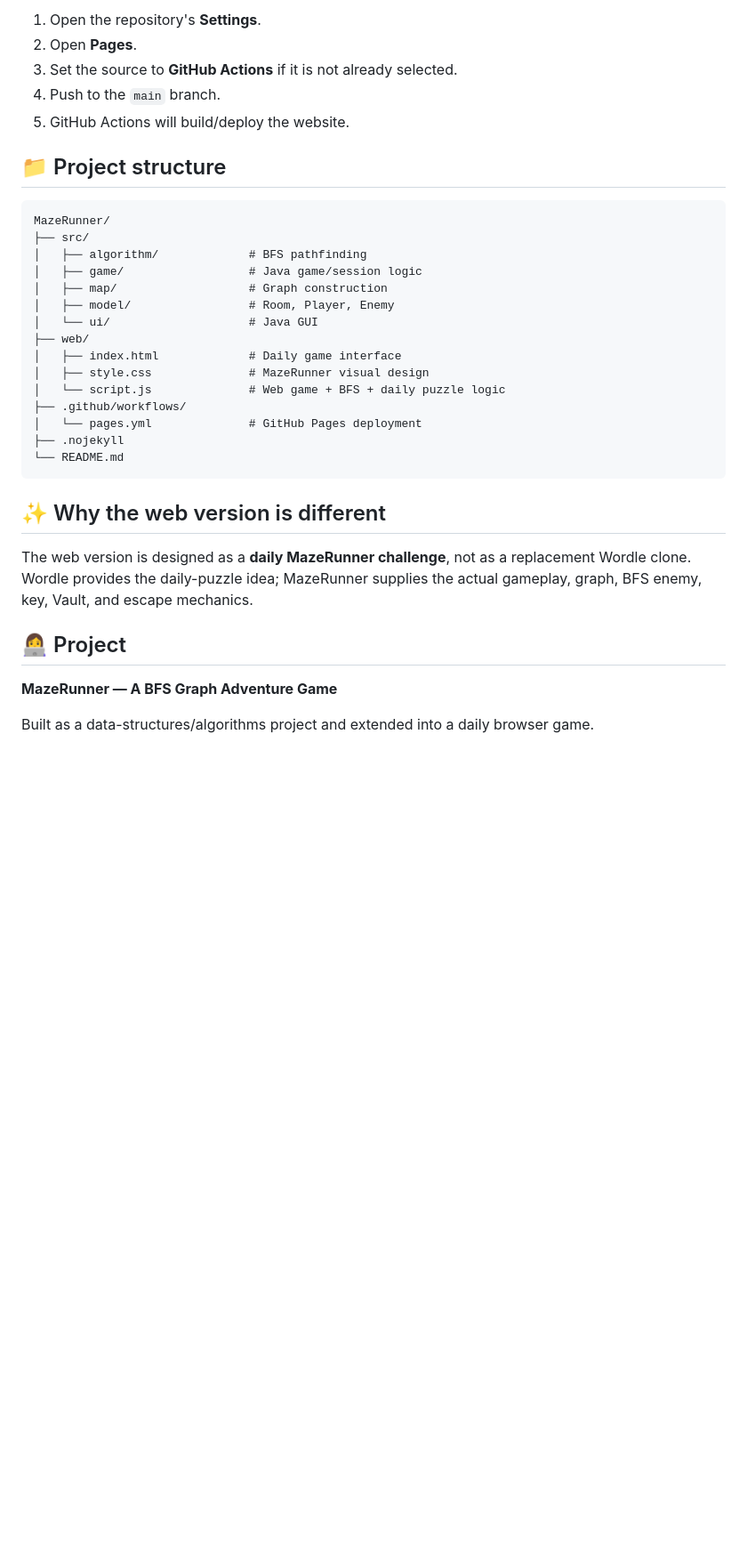
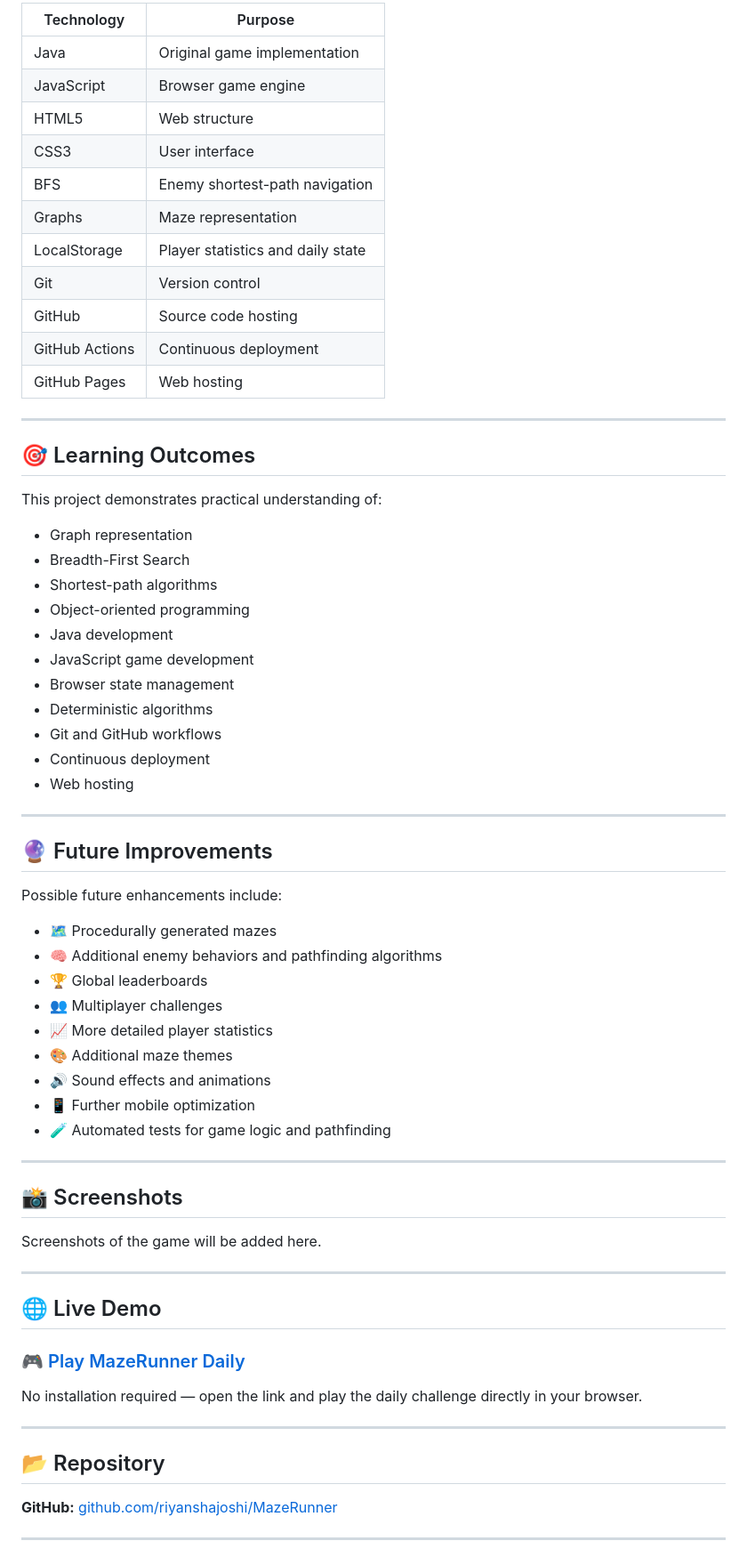
Before and after one commit to riyanshajoshi/MazeRunner, a Markdown page: README.md, the part around one of its changes. Shown at 89% size. Drawn GitHub-style; blank space fills up the shorter version.

````diff
--- a/README.md
+++ b/README.md
@@ -111,36 +339,79 @@ After pushing the project to GitHub:
 
-1. Open the repository's **Settings**.
-2. Open **Pages**.
-3. Set the source to **GitHub Actions** if it is not already selected.
-4. Push to the `main` branch.
-5. GitHub Actions will build/deploy the website.
+| Technology     | Purpose                           |
+| -------------- | --------------------------------- |
+| Java           | Original game implementation      |
+| JavaScript     | Browser game engine               |
+| HTML5          | Web structure                     |
+| CSS3           | User interface                    |
+| BFS            | Enemy shortest-path navigation    |
+| Graphs         | Maze representation               |
+| LocalStorage   | Player statistics and daily state |
+| Git            | Version control                   |
+| GitHub         | Source code hosting               |
+| GitHub Actions | Continuous deployment             |
+| GitHub Pages   | Web hosting                       |
 
-## 📁 Project structure
+---
 
-```text
-MazeRunner/
-├── src/
-│   ├── algorithm/             # BFS pathfinding
-│   ├── game/                  # Java game/session logic
-│   ├── map/                   # Graph construction
-│   ├── model/                 # Room, Player, Enemy
-│   └── ui/                    # Java GUI
-├── web/
-│   ├── index.html             # Daily game interface
-│   ├── style.css              # MazeRunner visual design
-│   └── script.js              # Web game + BFS + daily puzzle logic
-├── .github/workflows/
-│   └── pages.yml              # GitHub Pages deployment
-├── .nojekyll
-└── README.md
-```
+## 🎯 Learning Outcomes
 
-## ✨ Why the web version is different
+This project demonstrates practical understanding of:
 
-The web version is designed as a **daily MazeRunner challenge**, not as a replacement Wordle clone. Wordle provides the daily-puzzle idea; MazeRunner supplies the actual gameplay, graph, BFS enemy, key, Vault, and escape mechanics.
+* Graph representation
+* Breadth-First Search
+* Shortest-path algorithms
+* Object-oriented programming
+* Java development
+* JavaScript game development
+* Browser state management
+* Deterministic algorithms
+* Git and GitHub workflows
+* Continuous deployment
+* Web hosting
 
-## 👩‍💻 Project
+---
 
-**MazeRunner — A BFS Graph Adventure Game**
+## 🔮 Future Improvements
 
-Built as a data-structures/algorithms project and extended into a daily browser game.
+Possible future enhancements include:
+
+* 🗺️ Procedurally generated mazes
+* 🧠 Additional enemy behaviors and pathfinding algorithms
+* 🏆 Global leaderboards
+* 👥 Multiplayer challenges
+* 📈 More detailed player statistics
+* 🎨 Additional maze themes
+* 🔊 Sound effects and animations
+* 📱 Further mobile optimization
+* 🧪 Automated tests for game logic and pathfinding
+
+---
+
+## 📸 Screenshots
+
+Screenshots of the game will be added here.
+
+<!-- Add screenshots here, for example:
+
+![MazeRunner Gameplay](screenshots/gameplay.png)
+
+![MazeRunner Statistics](screenshots/statistics.png)
+
+-->
+
+---
+
+## 🌐 Live Demo
+
+### 🎮 [Play MazeRunner Daily](https://riyanshajoshi.github.io/MazeRunner/)
+
+No installation required — open the link and play the daily challenge directly in your browser.
+
+---
+
+## 📂 Repository
+
+**GitHub:** [github.com/riyanshajoshi/MazeRunner](https://github.com/riyanshajoshi/MazeRunner)
+
+---
+
````
Also changed, not shown: other parts of README.md (+304 -65 lines).
